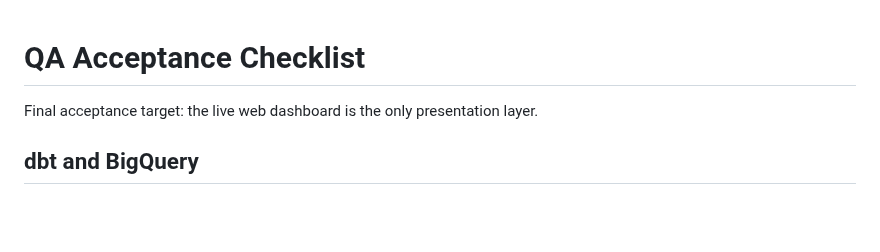
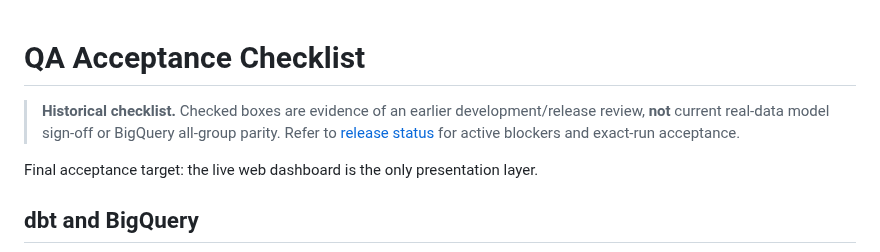
Before and after one commit to senanurcetin/ieee-fraud-detection-analytics, a Markdown page: docs/qa_acceptance_checklist.md, the part around the change. Drawn GitHub-style; blank space fills up the shorter version.

Commit message:
docs: distinguish dated acceptance evidence from current release gates

```diff
--- a/docs/qa_acceptance_checklist.md
+++ b/docs/qa_acceptance_checklist.md
@@ -1,4 +1,7 @@
 # QA Acceptance Checklist
+
+> **Historical checklist.** Checked boxes are evidence of an earlier development/release review, **not** current real-data model sign-off or BigQuery all-group parity. Refer to [release status](RELEASE_STATUS.md) for active blockers and exact-run acceptance.
+
 
 Final acceptance target: the live web dashboard is the only presentation layer.
 
```
